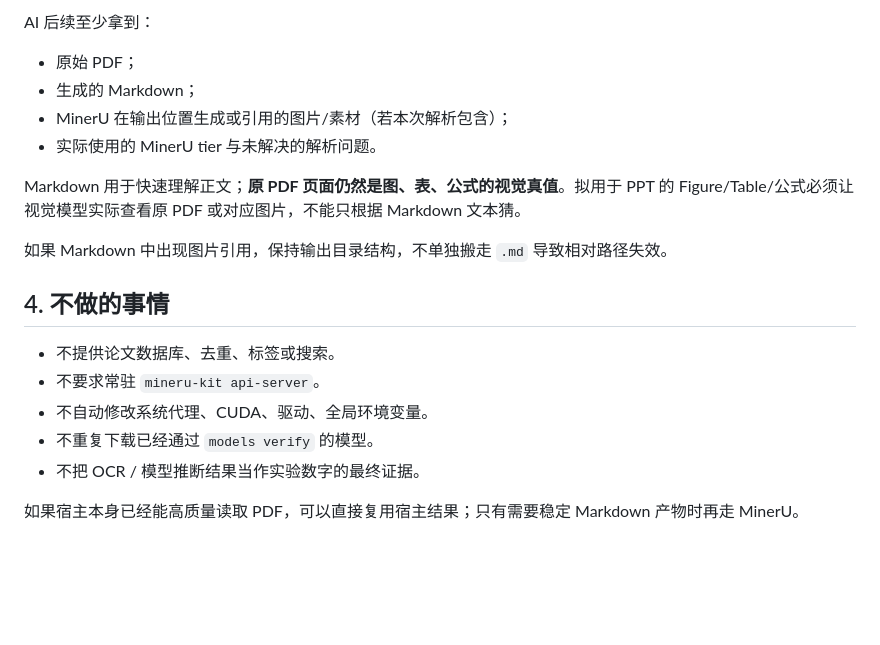
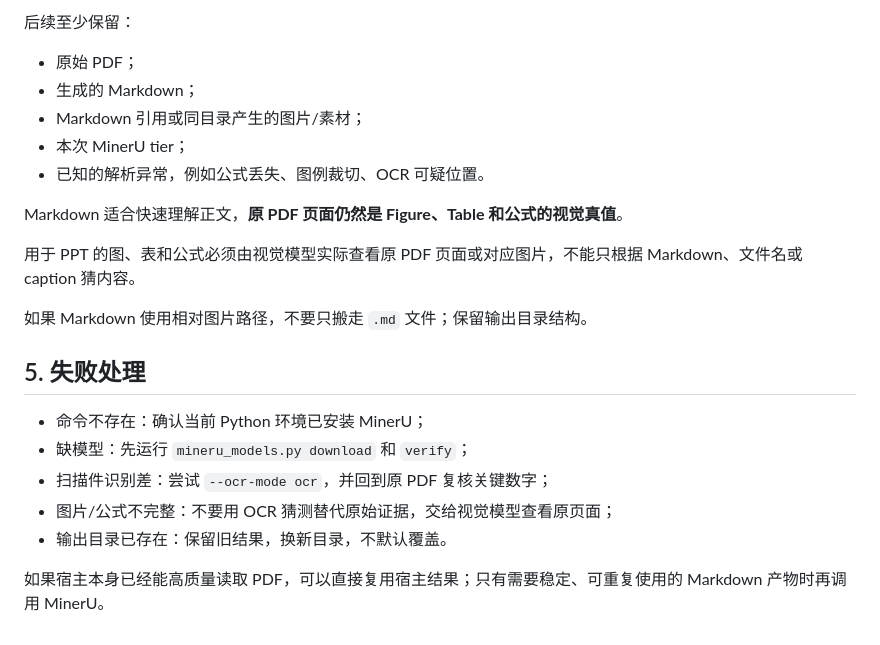
Before and after one commit to smallSheep123/paper-skills, a Markdown page: paper-extract/SKILL.md, the part around one of its changes. Drawn GitHub-style; blank space fills up the shorter version.

```diff
--- a/paper-extract/SKILL.md
+++ b/paper-extract/SKILL.md
@@ -85,21 +93,24 @@ python scripts/mineru_extract.py paper.pdf --out-dir ./paper-output
 
-AI 后续至少拿到：
+后续至少保留：
 
 - 原始 PDF；
 - 生成的 Markdown；
-- MinerU 在输出位置生成或引用的图片/素材（若本次解析包含）；
-- 实际使用的 MinerU tier 与未解决的解析问题。
+- Markdown 引用或同目录产生的图片/素材；
+- 本次 MinerU tier；
+- 已知的解析异常，例如公式丢失、图例裁切、OCR 可疑位置。
 
-Markdown 用于快速理解正文；**原 PDF 页面仍然是图、表、公式的视觉真值**。拟用于 PPT 的 Figure/Table/公式必须让视觉模型实际查看原 PDF 或对应图片，不能只根据 Markdown 文本猜。
+Markdown 适合快速理解正文，**原 PDF 页面仍然是 Figure、Table 和公式的视觉真值**。
 
-如果 Markdown 中出现图片引用，保持输出目录结构，不单独搬走 `.md` 导致相对路径失效。
+用于 PPT 的图、表和公式必须由视觉模型实际查看原 PDF 页面或对应图片，不能只根据 Markdown、文件名或 caption 猜内容。
 
-## 4. 不做的事情
+如果 Markdown 使用相对图片路径，不要只搬走 `.md` 文件；保留输出目录结构。
 
-- 不提供论文数据库、去重、标签或搜索。
-- 不要求常驻 `mineru-kit api-server`。
-- 不自动修改系统代理、CUDA、驱动、全局环境变量。
-- 不重复下载已经通过 `models verify` 的模型。
-- 不把 OCR / 模型推断结果当作实验数字的最终证据。
+## 5. 失败处理
 
-如果宿主本身已经能高质量读取 PDF，可以直接复用宿主结果；只有需要稳定 Markdown 产物时再走 MinerU。
+- 命令不存在：确认当前 Python 环境已安装 MinerU；
+- 缺模型：先运行 `mineru_models.py download` 和 `verify`；
+- 扫描件识别差：尝试 `--ocr-mode ocr`，并回到原 PDF 复核关键数字；
+- 图片/公式不完整：不要用 OCR 猜测替代原始证据，交给视觉模型查看原页面；
+- 输出目录已存在：保留旧结果，换新目录，不默认覆盖。
+
+如果宿主本身已经能高质量读取 PDF，可以直接复用宿主结果；只有需要稳定、可重复使用的 Markdown 产物时再调用 MinerU。
```
Also changed, not shown: other parts of paper-extract/SKILL.md (+27 -19 lines).
